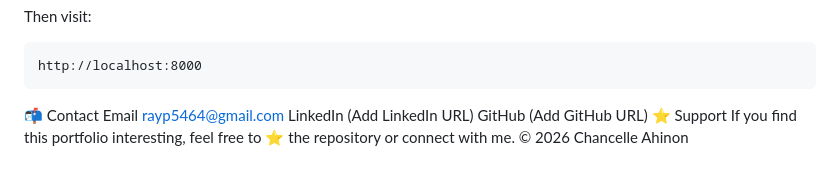
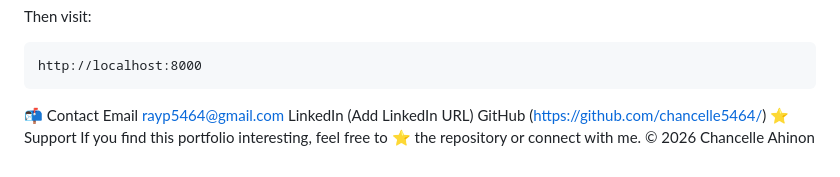
Before and after one commit to chancelle5464/chancelle.github.io, a Markdown page: README.md, the part around the change. GitHub-like rendering.

Commit message:
Add GitHub URL to README

```diff
--- a/README.md
+++ b/README.md
@@ -366,7 +366,7 @@ rayp5464@gmail.com
 LinkedIn
 (Add LinkedIn URL)
 GitHub
-(Add GitHub URL)
+(https://github.com/chancelle5464/)
 ⭐ Support
 If you find this portfolio interesting, feel free to ⭐ the repository or connect with me.
 © 2026 Chancelle Ahinon
```
